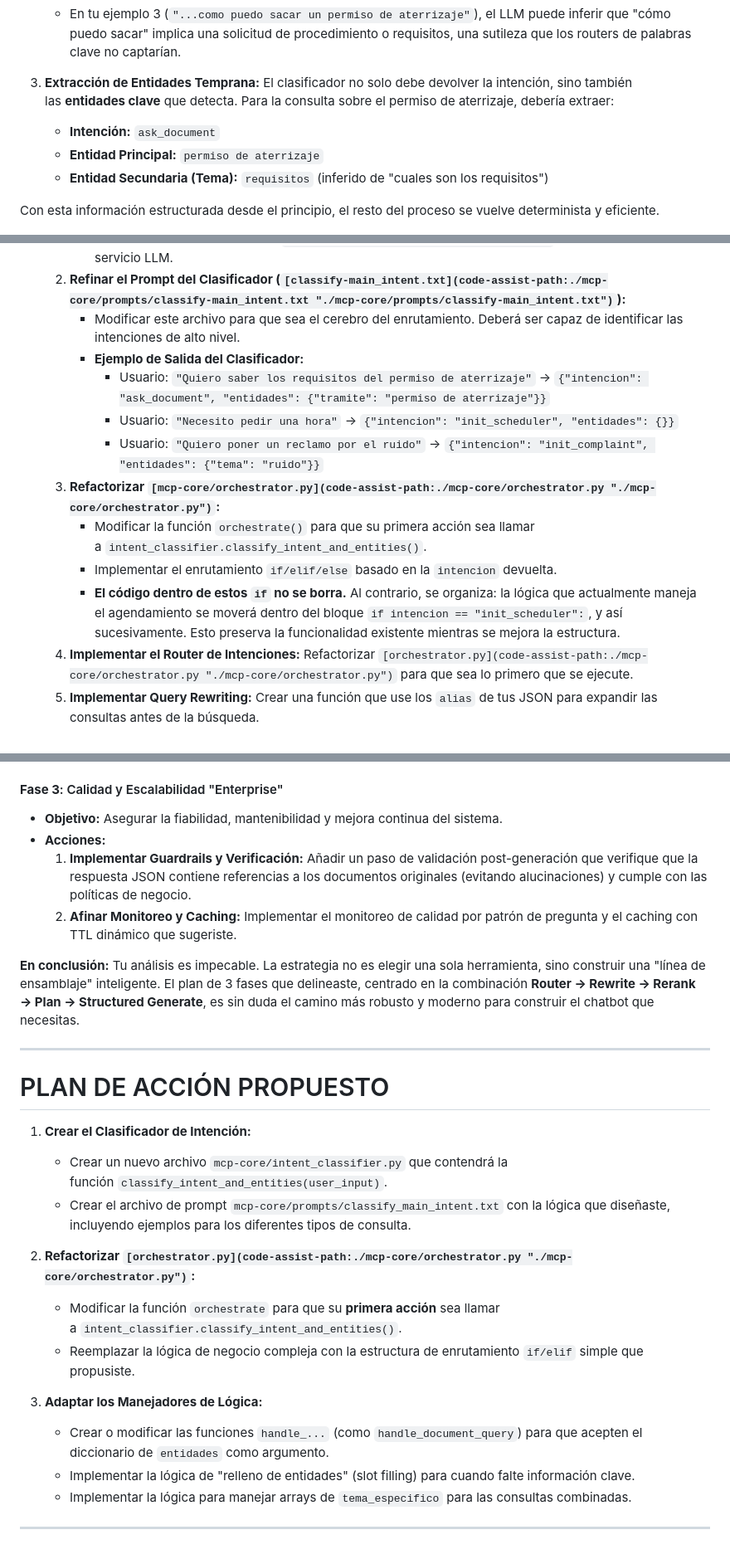
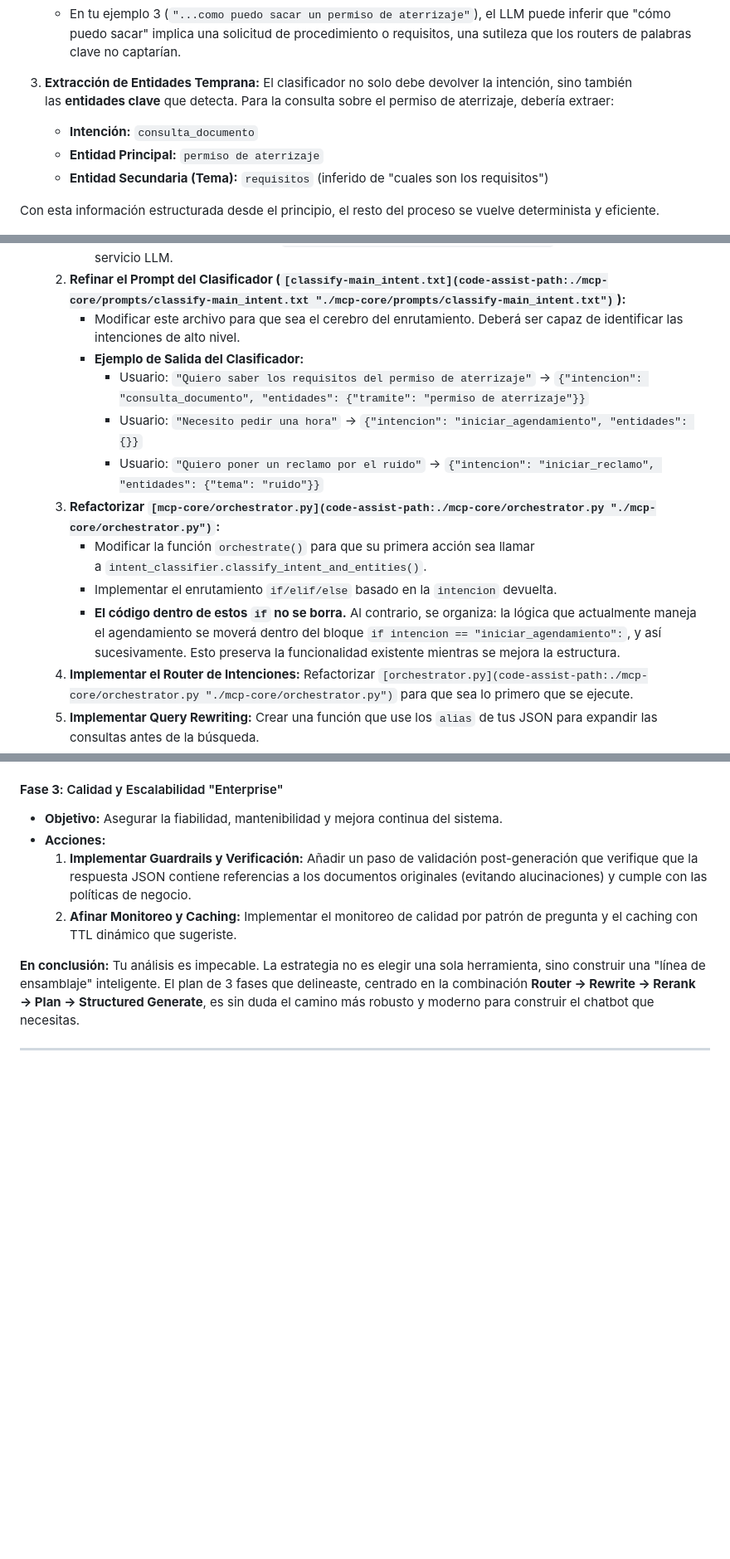
Before and after one commit to Publilab/munbot-mcp, a Markdown page: docs/100.409-MEJORAS RAG.md, 3 parts joined by grey strips. Shown at 83% size. Drawn GitHub-style; blank space fills up the shorter version.

```diff
--- a/docs/100.409-MEJORAS RAG.md
+++ b/docs/100.409-MEJORAS RAG.md
@@ -44,7 +44,7 @@ Implementar un clasificador de intenciones primarias con un LLM al inicio del fl
     - En tu ejemplo 3 (`"...como puedo sacar un permiso de aterrizaje"`), el LLM puede inferir que "cómo puedo sacar" implica una solicitud de procedimiento o requisitos, una sutileza que los routers de palabras clave no captarían.
 
 3. **Extracción de Entidades Temprana:** El clasificador no solo debe devolver la intención, sino también las **entidades clave** que detecta. Para la consulta sobre el permiso de aterrizaje, debería extraer:
-    - **Intención:** `ask_document`
+    - **Intención:** `consulta_documento`
     - **Entidad Principal:** `permiso de aterrizaje`
     - **Entidad Secundaria (Tema):** `requisitos` (inferido de "cuales son los requisitos")
 
@@ -303,13 +303,13 @@ Tu análisis de los tipos de interacción del usuario es brillante y es exactame
     2. **Refinar el Prompt del Clasificador (`[classify-main_intent.txt](code-assist-path:./mcp-core/prompts/classify-main_intent.txt "./mcp-core/prompts/classify-main_intent.txt")`):**
 	    - Modificar este archivo para que sea el cerebro del enrutamiento. Deberá ser capaz de identificar las intenciones de alto nivel.
 	    - **Ejemplo de Salida del Clasificador:**
-	        - Usuario: `"Quiero saber los requisitos del permiso de aterrizaje"` -> `{"intencion": "ask_document", "entidades": {"tramite": "permiso de aterrizaje"}}`
-	        - Usuario: `"Necesito pedir una hora"` -> `{"intencion": "init_scheduler", "entidades": {}}`
-	        - Usuario: `"Quiero poner un reclamo por el ruido"` -> `{"intencion": "init_complaint", "entidades": {"tema": "ruido"}}`
+	        - Usuario: `"Quiero saber los requisitos del permiso de aterrizaje"` -> `{"intencion": "consulta_documento", "entidades": {"tramite": "permiso de aterrizaje"}}`
+	        - Usuario: `"Necesito pedir una hora"` -> `{"intencion": "iniciar_agendamiento", "entidades": {}}`
+	        - Usuario: `"Quiero poner un reclamo por el ruido"` -> `{"intencion": "iniciar_reclamo", "entidades": {"tema": "ruido"}}`
     3. **Refactorizar `[mcp-core/orchestrator.py](code-assist-path:./mcp-core/orchestrator.py "./mcp-core/orchestrator.py")`:**
 	    - Modificar la función `orchestrate()` para que su primera acción sea llamar a `intent_classifier.classify_intent_and_entities()`.
 	    - Implementar el enrutamiento `if/elif/else` basado en la `intencion` devuelta.
-	    - **El código dentro de estos `if` no se borra.** Al contrario, se organiza: la lógica que actualmente maneja el agendamiento se moverá dentro del bloque `if intencion == "init_scheduler":`, y así sucesivamente. Esto preserva la funcionalidad existente mientras se mejora la estructura.
+	    - **El código dentro de estos `if` no se borra.** Al contrario, se organiza: la lógica que actualmente maneja el agendamiento se moverá dentro del bloque `if intencion == "iniciar_agendamiento":`, y así sucesivamente. Esto preserva la funcionalidad existente mientras se mejora la estructura.
     4. **Implementar el Router de Intenciones:** Refactorizar `[orchestrator.py](code-assist-path:./mcp-core/orchestrator.py "./mcp-core/orchestrator.py")` para que sea lo primero que se ejecute.
     5. **Implementar Query Rewriting:** Crear una función que use los `alias` de tus JSON para expandir las consultas antes de la búsqueda.
     6. **Implementar RAG con Reranking:** Añadir un paso de reranking (usando un modelo `cross-encoder` ligero) después de la recuperación inicial de Qdrant.
@@ -333,19 +333,3 @@ Tu análisis de los tipos de interacción del usuario es brillante y es exactame
 
 
 ---
-# PLAN DE ACCIÓN PROPUESTO
-
-1. **Crear el Clasificador de Intención:**
-    - Crear un nuevo archivo `mcp-core/intent_classifier.py` que contendrá la función `classify_intent_and_entities(user_input)`.
-    - Crear el archivo de prompt `mcp-core/prompts/classify_main_intent.txt` con la lógica que diseñaste, incluyendo ejemplos para los diferentes tipos de consulta.
-
-2. **Refactorizar `[orchestrator.py](code-assist-path:./mcp-core/orchestrator.py "./mcp-core/orchestrator.py")`:**
-    - Modificar la función `orchestrate` para que su **primera acción** sea llamar a `intent_classifier.classify_intent_and_entities()`.
-    - Reemplazar la lógica de negocio compleja con la estructura de enrutamiento `if/elif` simple que propusiste.
-
-3. **Adaptar los Manejadores de Lógica:**
-    - Crear o modificar las funciones `handle_...` (como `handle_document_query`) para que acepten el diccionario de `entidades` como argumento.
-    - Implementar la lógica de "relleno de entidades" (slot filling) para cuando falte información clave.
-    - Implementar la lógica para manejar arrays de `tema_especifico` para las consultas combinadas.
-
----
```
Also changed, not shown: other parts of docs/100.409-MEJORAS RAG.md (+12 -12 lines).
